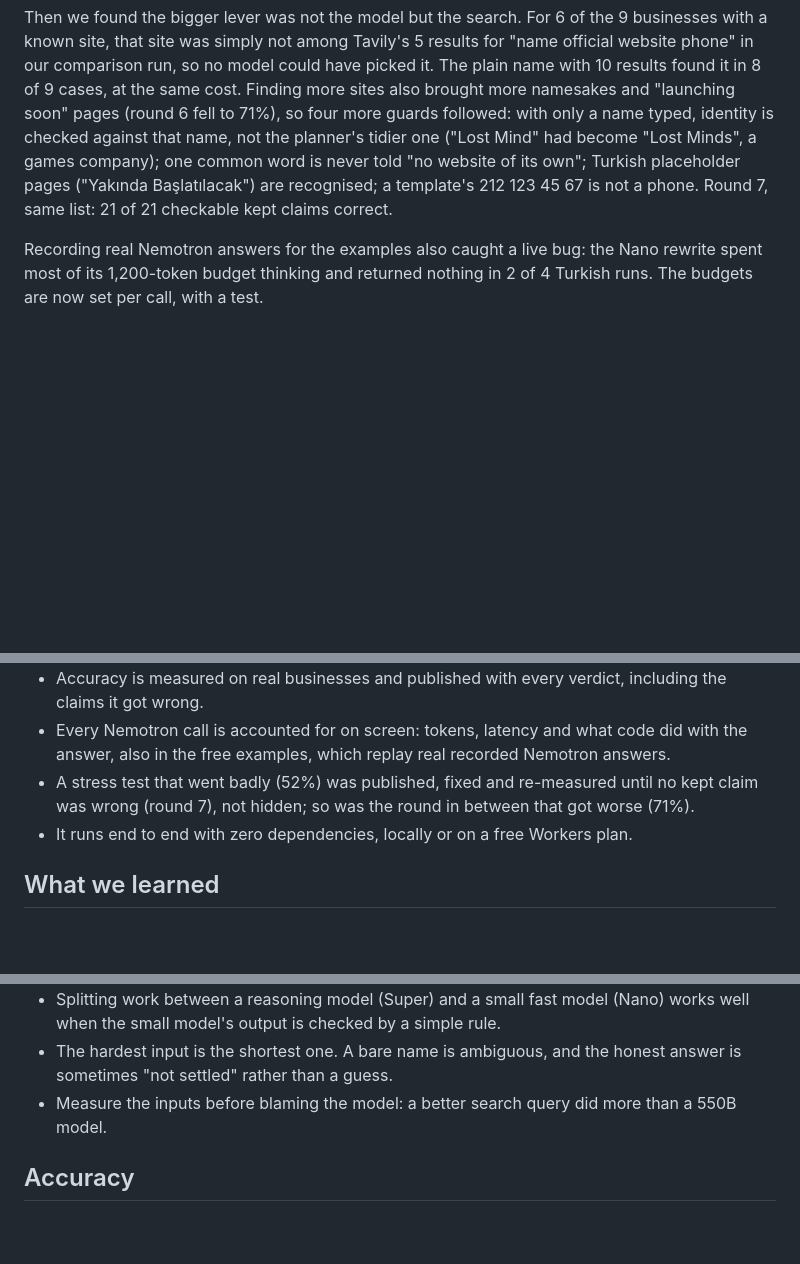
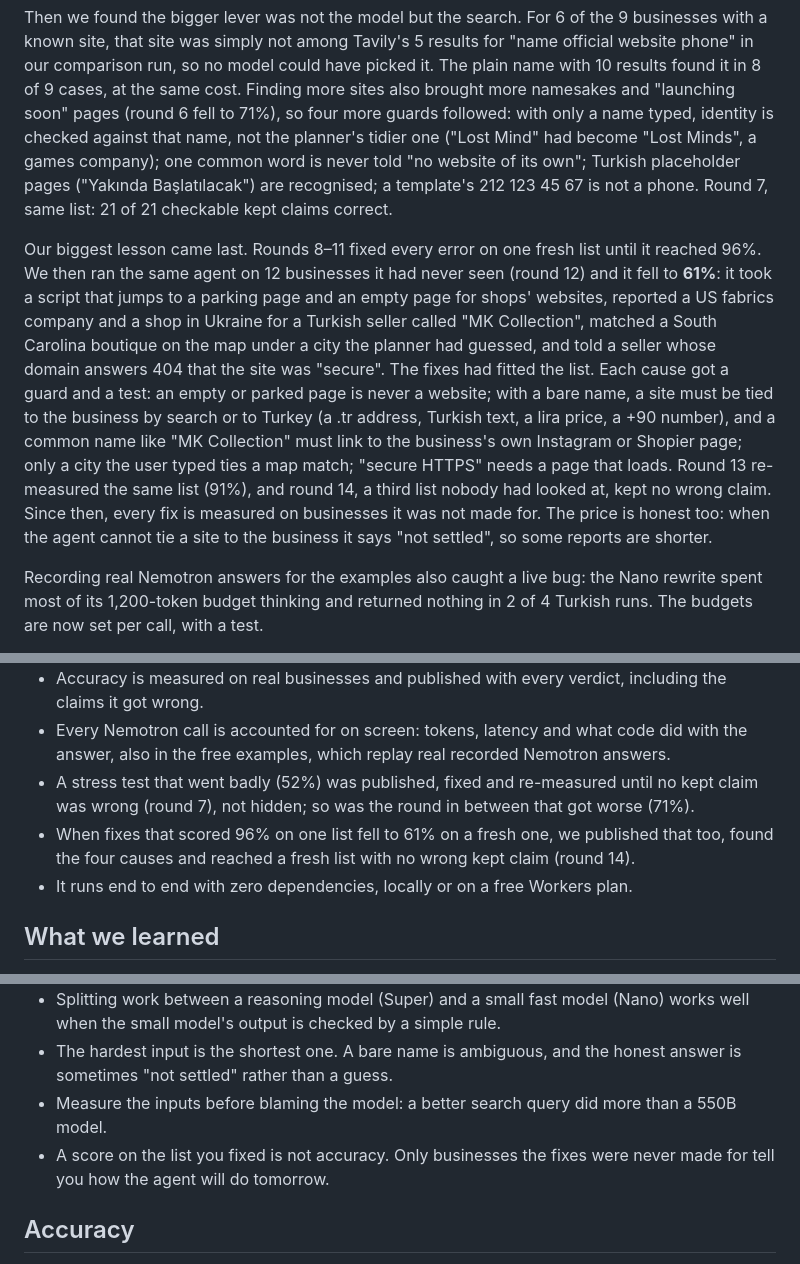
Before and after one commit to jpalii77/proofline, a Markdown page: docs/devpost-v2.md, 3 parts joined by grey strips. Drawn GitHub-style; blank space fills up the shorter version.

```diff
--- a/docs/devpost-v2.md
+++ b/docs/devpost-v2.md
@@ -68,6 +68,8 @@ Round 4 went looking for the limits on purpose: 12 online shops typed by bare na
 
 Then we found the bigger lever was not the model but the search. For 6 of the 9 businesses with a known site, that site was simply not among Tavily's 5 results for "name official website phone" in our comparison run, so no model could have picked it. The plain name with 10 results found it in 8 of 9 cases, at the same cost. Finding more sites also brought more namesakes and "launching soon" pages (round 6 fell to 71%), so four more guards followed: with only a name typed, identity is checked against that name, not the planner's tidier one ("Lost Mind" had become "Lost Minds", a games company); one common word is never told "no website of its own"; Turkish placeholder pages ("Yakında Başlatılacak") are recognised; a template's 212 123 45 67 is not a phone. Round 7, same list: 21 of 21 checkable kept claims correct.
 
+Our biggest lesson came last. Rounds 8–11 fixed every error on one fresh list until it reached 96%. We then ran the same agent on 12 businesses it had never seen (round 12) and it fell to **61%**: it took a script that jumps to a parking page and an empty page for shops' websites, reported a US fabrics company and a shop in Ukraine for a Turkish seller called "MK Collection", matched a South Carolina boutique on the map under a city the planner had guessed, and told a seller whose domain answers 404 that the site was "secure". The fixes had fitted the list. Each cause got a guard and a test: an empty or parked page is never a website; with a bare name, a site must be tied to the business by search or to Turkey (a .tr address, Turkish text, a lira price, a +90 number), and a common name like "MK Collection" must link to the business's own Instagram or Shopier page; only a city the user typed ties a map match; "secure HTTPS" needs a page that loads. Round 13 re-measured the same list (91%), and round 14, a third list nobody had looked at, kept no wrong claim. Since then, every fix is measured on businesses it was not made for. The price is honest too: when the agent cannot tie a site to the business it says "not settled", so some reports are shorter.
+
 Recording real Nemotron answers for the examples also caught a live bug: the Nano rewrite spent most of its 1,200-token budget thinking and returned nothing in 2 of 4 Turkish runs. The budgets are now set per call, with a test.
 
 Other challenges: Cloudflare Workers has no system DNS resolver and no raw TLS certificate API, so DNS uses DNS-over-HTTPS and certificate expiry comes from Certificate Transparency logs, behind a small adapter. Live search had to be rate-limited to protect a small trial credit. And the page had to make sense to someone who has never heard of a "proof gate", which led to the guided tour and plain error messages.
@@ -80,6 +82,7 @@ Other challenges: Cloudflare Workers has no system DNS resolver and no raw TLS c
 - Accuracy is measured on real businesses and published with every verdict, including the claims it got wrong.
 - Every Nemotron call is accounted for on screen: tokens, latency and what code did with the answer, also in the free examples, which replay real recorded Nemotron answers.
 - A stress test that went badly (52%) was published, fixed and re-measured until no kept claim was wrong (round 7), not hidden; so was the round in between that got worse (71%).
+- When fixes that scored 96% on one list fell to 61% on a fresh one, we published that too, found the four causes and reached a fresh list with no wrong kept claim (round 14).
 - It runs end to end with zero dependencies, locally or on a free Workers plan.
 
 ## What we learned
@@ -89,6 +92,7 @@ Other challenges: Cloudflare Workers has no system DNS resolver and no raw TLS c
 - Splitting work between a reasoning model (Super) and a small fast model (Nano) works well when the small model's output is checked by a simple rule.
 - The hardest input is the shortest one. A bare name is ambiguous, and the honest answer is sometimes "not settled" rather than a guess.
 - Measure the inputs before blaming the model: a better search query did more than a 550B model.
+- A score on the list you fixed is not accuracy. Only businesses the fixes were never made for tell you how the agent will do tomorrow.
 
 ## Accuracy
 
```
Also changed, not shown: other parts of docs/devpost-v2.md (+8 -3 lines).
